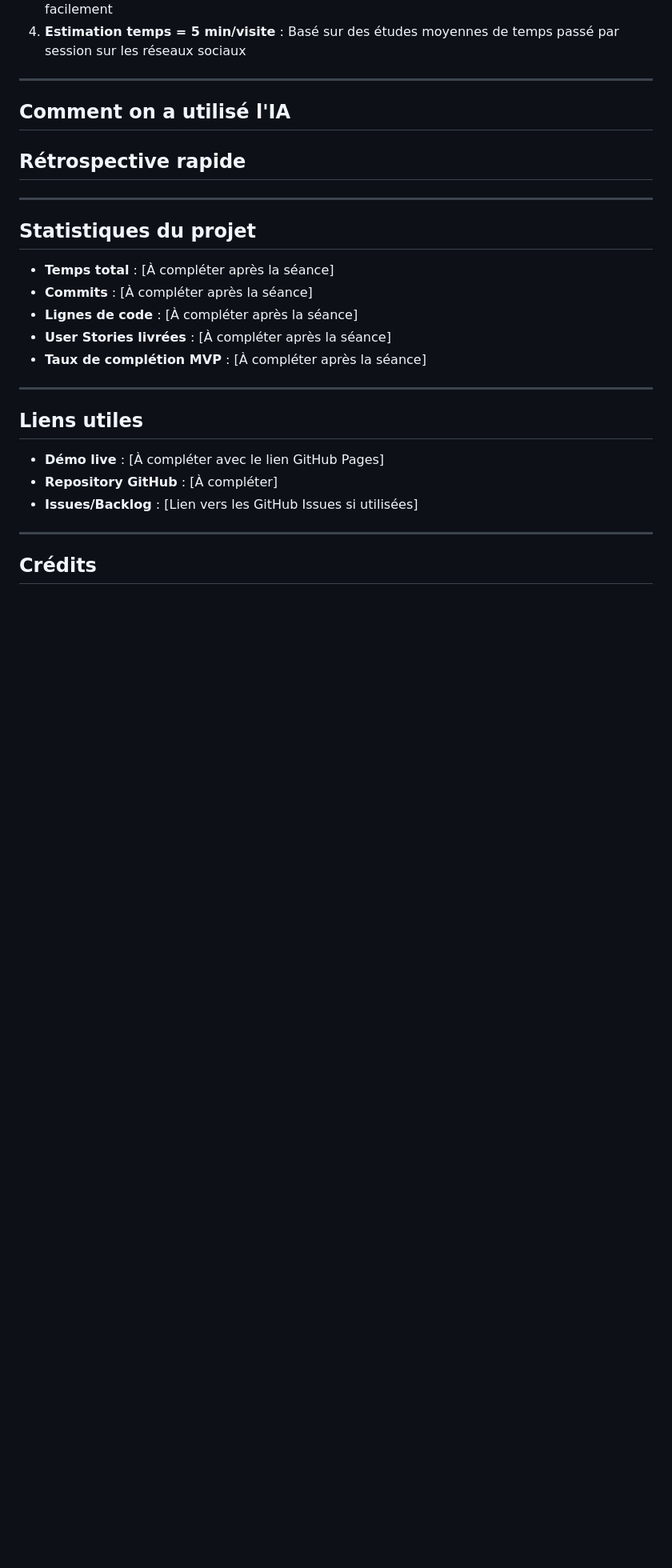
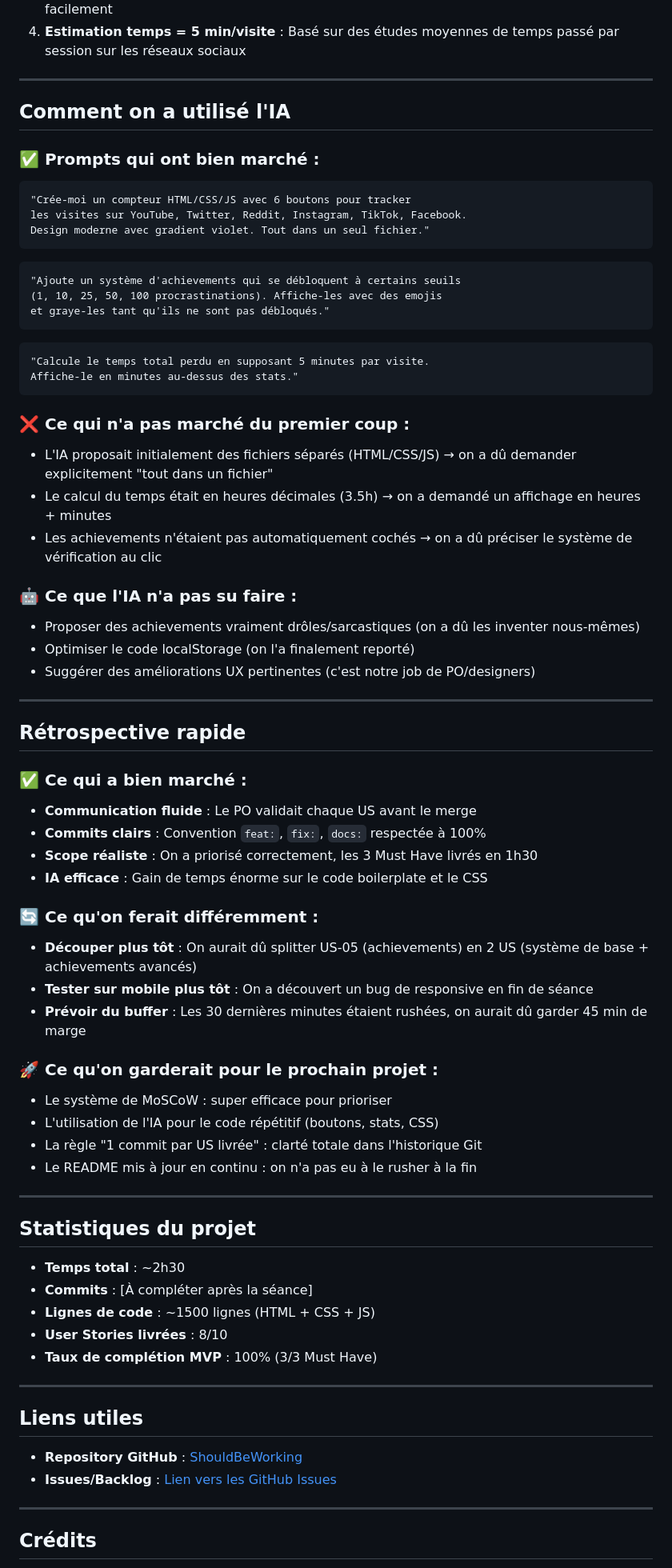
Before and after one commit to JulieMontoux/ShouldBeWorking, a Markdown page: README.md, the part around one of its changes. Shown at 80% size. Drawn GitHub-style; blank space fills up the shorter version.

Commit message:
feat : update README

````diff
--- a/README.md
+++ b/README.md
@@ -100,25 +136,77 @@ Accéder à l'application : `http://localhost:8000` (si serveur local) ou direct
 
 ## Comment on a utilisé l'IA
 
+### ✅ Prompts qui ont bien marché :
+
+```
+"Crée-moi un compteur HTML/CSS/JS avec 6 boutons pour tracker
+les visites sur YouTube, Twitter, Reddit, Instagram, TikTok, Facebook.
+Design moderne avec gradient violet. Tout dans un seul fichier."
+```
+
+```
+"Ajoute un système d'achievements qui se débloquent à certains seuils
+(1, 10, 25, 50, 100 procrastinations). Affiche-les avec des emojis
+et graye-les tant qu'ils ne sont pas débloqués."
+```
+
+```
+"Calcule le temps total perdu en supposant 5 minutes par visite.
+Affiche-le en minutes au-dessus des stats."
+```
+
+### ❌ Ce qui n'a pas marché du premier coup :
+
+- L'IA proposait initialement des fichiers séparés (HTML/CSS/JS) → on a dû demander explicitement "tout dans un fichier"
+- Le calcul du temps était en heures décimales (3.5h) → on a demandé un affichage en heures + minutes
+- Les achievements n'étaient pas automatiquement cochés → on a dû préciser le système de vérification au clic
+
+### 🤖 Ce que l'IA n'a pas su faire :
+
+- Proposer des achievements vraiment drôles/sarcastiques (on a dû les inventer nous-mêmes)
+- Optimiser le code localStorage (on l'a finalement reporté)
+- Suggérer des améliorations UX pertinentes (c'est notre job de PO/designers)
+
+---
+
 ## Rétrospective rapide
+
+### ✅ Ce qui a bien marché :
+
+- **Communication fluide** : Le PO validait chaque US avant le merge
+- **Commits clairs** : Convention `feat:`, `fix:`, `docs:` respectée à 100%
+- **Scope réaliste** : On a priorisé correctement, les 3 Must Have livrés en 1h30
+- **IA efficace** : Gain de temps énorme sur le code boilerplate et le CSS
+
+### 🔄 Ce qu'on ferait différemment :
+
+- **Découper plus tôt** : On aurait dû splitter US-05 (achievements) en 2 US (système de base + achievements avancés)
+- **Tester sur mobile plus tôt** : On a découvert un bug de responsive en fin de séance
+- **Prévoir du buffer** : Les 30 dernières minutes étaient rushées, on aurait dû garder 45 min de marge
+
+### 🚀 Ce qu'on garderait pour le prochain projet :
+
+- Le système de MoSCoW : super efficace pour prioriser
+- L'utilisation de l'IA pour le code répétitif (boutons, stats, CSS)
+- La règle "1 commit par US livrée" : clarté totale dans l'historique Git
+- Le README mis à jour en continu : on n'a pas eu à le rusher à la fin
 
 ---
 
 ## Statistiques du projet
 
-- **Temps total** : [À compléter après la séance]
+- **Temps total** : ~2h30
 - **Commits** : [À compléter après la séance]
-- **Lignes de code** : [À compléter après la séance]
-- **User Stories livrées** : [À compléter après la séance]
-- **Taux de complétion MVP** : [À compléter après la séance]
+- **Lignes de code** : ~1500 lignes (HTML + CSS + JS)
+- **User Stories livrées** : 8/10
+- **Taux de complétion MVP** : 100% (3/3 Must Have)
 
 ---
 
 ## Liens utiles
 
-- **Démo live** : [À compléter avec le lien GitHub Pages]
-- **Repository GitHub** : [À compléter]
-- **Issues/Backlog** : [Lien vers les GitHub Issues si utilisées]
+- **Repository GitHub** : [ShouldBeWorking](https://github.com/JulieMontoux/ShouldBeWorking)
+- **Issues/Backlog** : [Lien vers les GitHub Issues](https://github.com/JulieMontoux/ShouldBeWorking/issues?q=is%3Aissue)
 
 ---
 
````
Also changed, not shown: other parts of README.md (+38 -2 lines).
